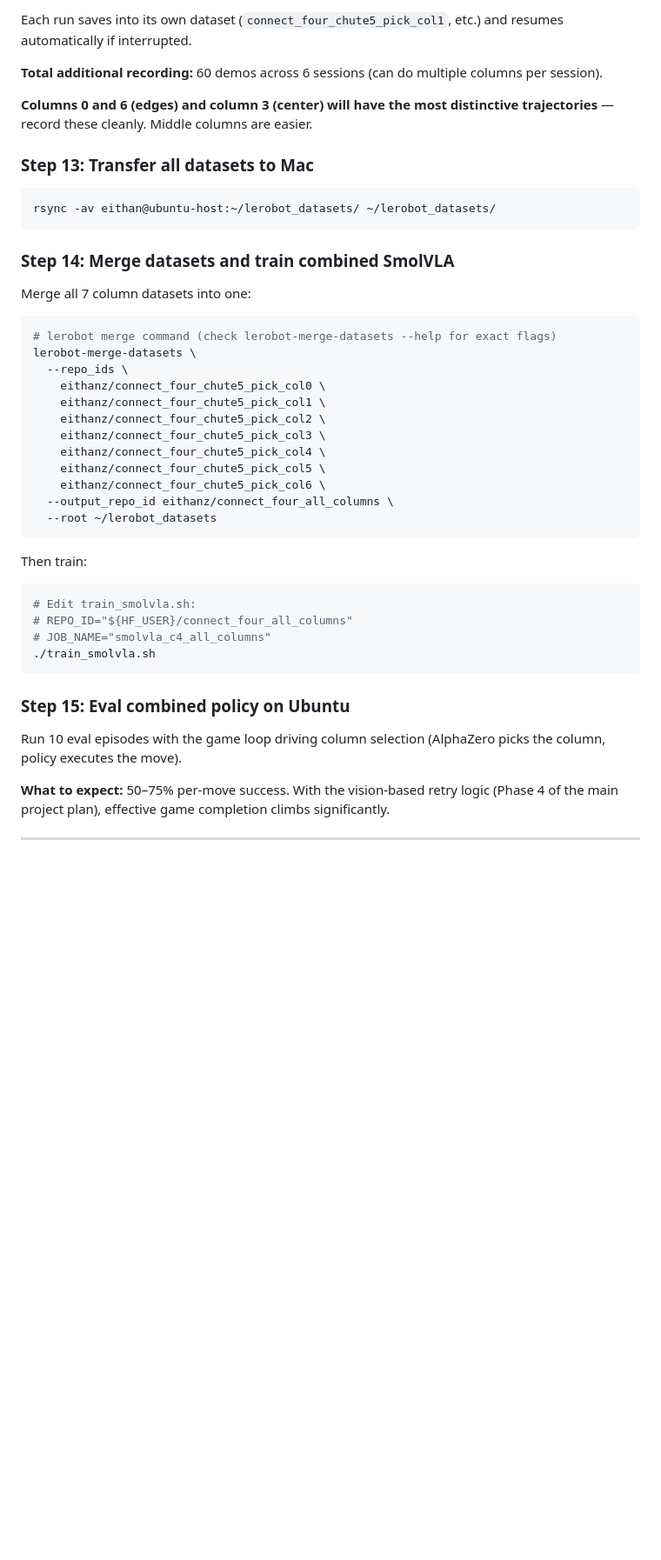
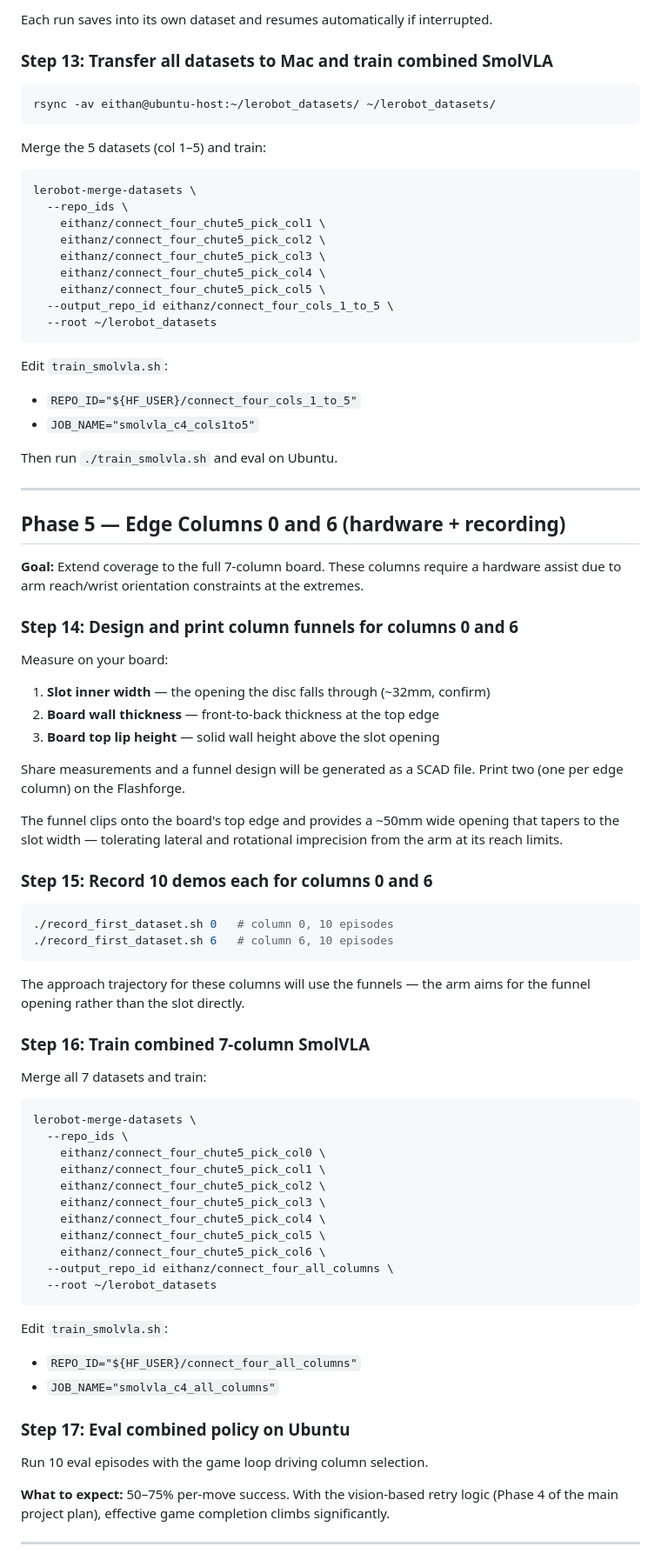
Before and after one commit to eithan/connect-four, a Markdown page: robot/TRAINING_PLAN.md, the part around one of its changes. Shown at 87% size. GitHub-like rendering; blank space fills up the shorter version.

````diff
--- a/robot/TRAINING_PLAN.md
+++ b/robot/TRAINING_PLAN.md
@@ -175,22 +182,62 @@ Same process as ACT eval — use the eval block in `train_smolvla.sh`.
 ```
 
-Each run saves into its own dataset (`connect_four_chute5_pick_col1`, etc.) and resumes automatically if interrupted.
+Each run saves into its own dataset and resumes automatically if interrupted.
 
-**Total additional recording:** 60 demos across 6 sessions (can do multiple columns per session).
-
-**Columns 0 and 6 (edges) and column 3 (center) will have the most distinctive trajectories** — record these cleanly. Middle columns are easier.
-
-### Step 13: Transfer all datasets to Mac
+### Step 13: Transfer all datasets to Mac and train combined SmolVLA
 
 ```bash
 rsync -av eithan@ubuntu-host:~/lerobot_datasets/ ~/lerobot_datasets/
 ```
 
-### Step 14: Merge datasets and train combined SmolVLA
+Merge the 5 datasets (col 1–5) and train:
+```bash
+lerobot-merge-datasets \
+  --repo_ids \
+    eithanz/connect_four_chute5_pick_col1 \
+    eithanz/connect_four_chute5_pick_col2 \
+    eithanz/connect_four_chute5_pick_col3 \
+    eithanz/connect_four_chute5_pick_col4 \
+    eithanz/connect_four_chute5_pick_col5 \
+  --output_repo_id eithanz/connect_four_cols_1_to_5 \
+  --root ~/lerobot_datasets
+```
 
-Merge all 7 column datasets into one:
+Edit `train_smolvla.sh`:
+- `REPO_ID="${HF_USER}/connect_four_cols_1_to_5"`
+- `JOB_NAME="smolvla_c4_cols1to5"`
+
+Then run `./train_smolvla.sh` and eval on Ubuntu.
+
+---
+
+## Phase 5 — Edge Columns 0 and 6 (hardware + recording)
+
+**Goal:** Extend coverage to the full 7-column board. These columns require a hardware assist due to arm reach/wrist orientation constraints at the extremes.
+
+### Step 14: Design and print column funnels for columns 0 and 6
+
+Measure on your board:
+1. **Slot inner width** — the opening the disc falls through (~32mm, confirm)
+2. **Board wall thickness** — front-to-back thickness at the top edge
+3. **Board top lip height** — solid wall height above the slot opening
+
+Share measurements and a funnel design will be generated as a SCAD file. Print two (one per edge column) on the Flashforge.
+
+The funnel clips onto the board's top edge and provides a ~50mm wide opening that tapers to the slot width — tolerating lateral and rotational imprecision from the arm at its reach limits.
+
+### Step 15: Record 10 demos each for columns 0 and 6
+
 ```bash
-# lerobot merge command (check lerobot-merge-datasets --help for exact flags)
+./record_first_dataset.sh 0   # column 0, 10 episodes
+./record_first_dataset.sh 6   # column 6, 10 episodes
+```
+
+The approach trajectory for these columns will use the funnels — the arm aims for the funnel opening rather than the slot directly.
+
+### Step 16: Train combined 7-column SmolVLA
+
+Merge all 7 datasets and train:
+```bash
 lerobot-merge-datasets \
   --repo_ids \
     eithanz/connect_four_chute5_pick_col0 \
@@ -204,17 +251,13 @@ lerobot-merge-datasets \
   --root ~/lerobot_datasets
 ```
 
-Then train:
-```bash
-# Edit train_smolvla.sh:
-# REPO_ID="${HF_USER}/connect_four_all_columns"
-# JOB_NAME="smolvla_c4_all_columns"
-./train_smolvla.sh
-```
+Edit `train_smolvla.sh`:
+- `REPO_ID="${HF_USER}/connect_four_all_columns"`
+- `JOB_NAME="smolvla_c4_all_columns"`
 
-### Step 15: Eval combined policy on Ubuntu
+### Step 17: Eval combined policy on Ubuntu
 
-Run 10 eval episodes with the game loop driving column selection (AlphaZero picks the column, policy executes the move).
+Run 10 eval episodes with the game loop driving column selection.
 
 **What to expect:** 50–75% per-move success. With the vision-based retry logic (Phase 4 of the main project plan), effective game completion climbs significantly.
 
````
Also changed, not shown: other parts of robot/TRAINING_PLAN.md (+47 -36 lines).
